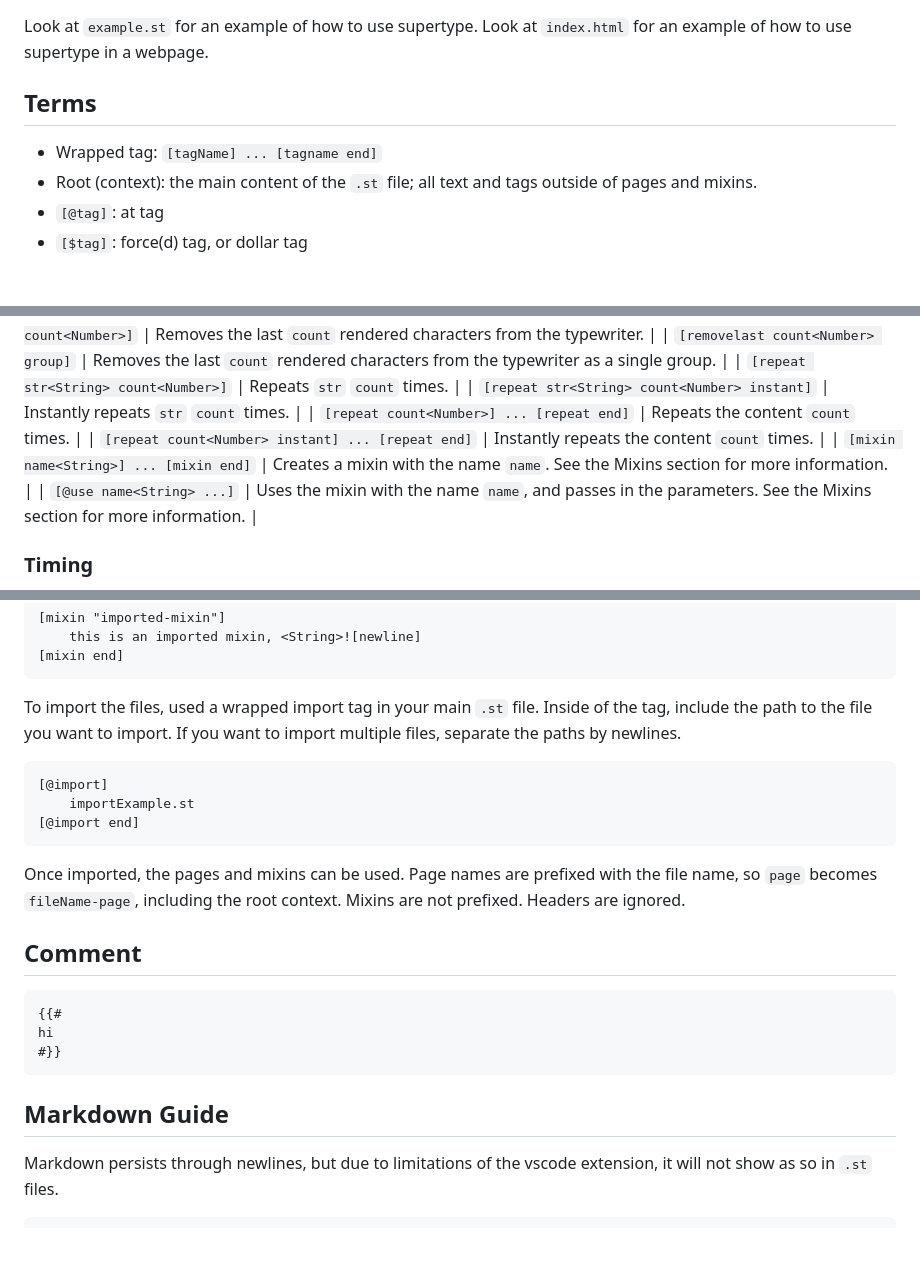
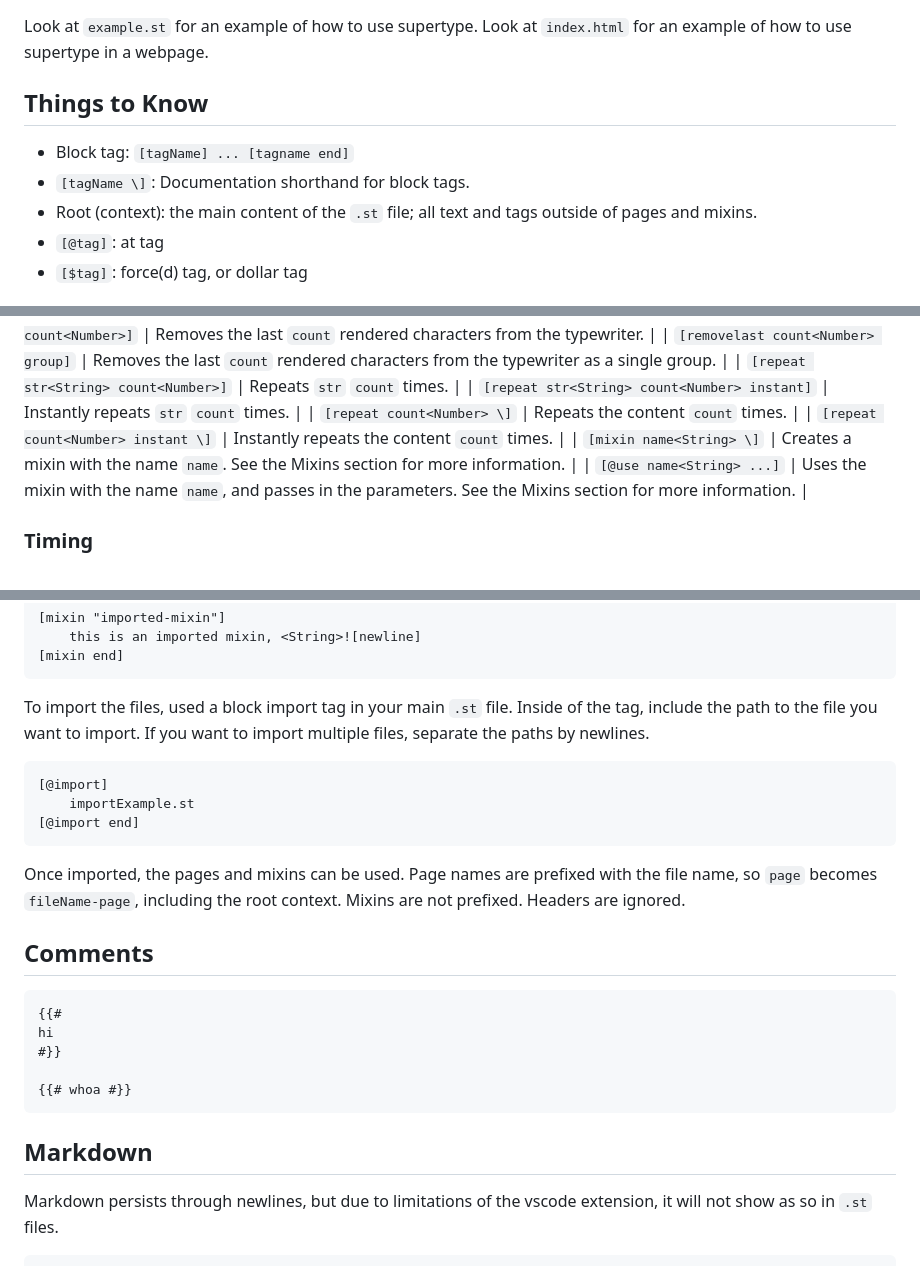
Before and after one commit to Rus1130/supertype, a Markdown page: README.md, 3 parts joined by grey strips. GitHub-like rendering; blank space fills up the shorter version.

````diff
--- a/README.md
+++ b/README.md
@@ -5,8 +5,9 @@ I created this because I have a personal problem where I tend to skip ahead in t
 ## Examples
 Look at `example.st` for an example of how to use supertype. Look at `index.html` for an example of how to use supertype in a webpage.
 
-## Terms
-- Wrapped tag: `[tagName] ... [tagname end]`
+## Things to Know
+- Block tag: `[tagName] ... [tagname end]`
+- `[tagName \]`: Documentation shorthand for block tags.
 - Root (context): the main content of the `.st` file; all text and tags outside of pages and mixins.
 - `[@tag]`: at tag
 - `[$tag]`: force(d) tag, or dollar tag
@@ -83,9 +84,9 @@ Controls how text is desplayed.
 | `[removelast count<Number> group]`                | Removes the last `count` rendered characters from the typewriter as a single group.                             |
 | `[repeat str<String> count<Number>]`              | Repeats `str` `count` times.                                                                                    |
 | `[repeat str<String> count<Number> instant]`      | Instantly repeats `str` `count` times.                                                                          |
-| `[repeat count<Number>] ... [repeat end]`         | Repeats the content `count` times.                                                                              |
-| `[repeat count<Number> instant] ... [repeat end]` | Instantly repeats the content `count` times.                                                                    |
-| `[mixin name<String>] ... [mixin end]`            | Creates a mixin with the name `name`. See the Mixins section for more information.                              |
+| `[repeat count<Number> \]`         | Repeats the content `count` times.                                                                              |
+| `[repeat count<Number> instant \]` | Instantly repeats the content `count` times.                                                                    |
+| `[mixin name<String> \]`            | Creates a mixin with the name `name`. See the Mixins section for more information.                              |
 | `[@use name<String> ...]`                         | Uses the mixin with the name `name`, and passes in the parameters. See the Mixins section for more information. |
 
 ### Timing
@@ -214,7 +215,7 @@ imported root page.
     this is an imported mixin, <String>![newline]
 [mixin end]
 ```
-To import the files, used a wrapped import tag in your main `.st` file. Inside of the tag, include the path to the file you want to import. If you want to import multiple files, separate the paths by newlines.
+To import the files, used a block import tag in your main `.st` file. Inside of the tag, include the path to the file you want to import. If you want to import multiple files, separate the paths by newlines.
 ```
 [@import]
     importExample.st
@@ -223,14 +224,16 @@ To import the files, used a wrapped import tag in your main `.st` file. Inside o
 
 Once imported, the pages and mixins can be used. Page names are prefixed with the file name, so `page` becomes `fileName-page`, including the root context. Mixins are not prefixed. Headers are ignored.
 
-## Comment
+## Comments
 ```
 {{#
 hi
 #}}
+
+{{# whoa #}}
 ```
 
-## Markdown Guide
+## Markdown
 Markdown persists through newlines, but due to limitations of the vscode extension, it will not show as so in `.st` files.
 ```
 *bold*
````
Also changed, not shown: other parts of README.md (+4 -4 lines).
